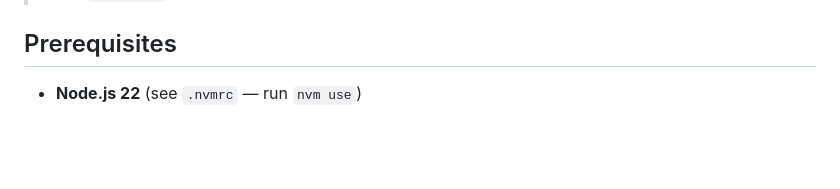
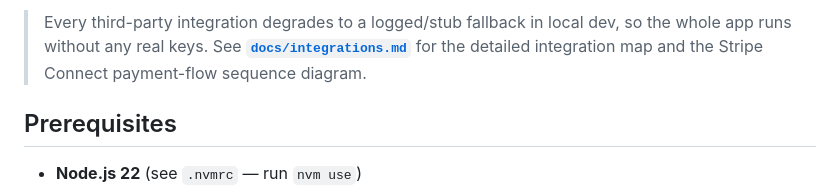
Before and after one commit to milanraveen2020/rescuebitev1, a Markdown page: README.md, the part around one of its changes. Rendered like a GitHub page; blank space fills up the shorter version.

```diff
--- a/README.md
+++ b/README.md
@@ -22,3 +55,6 @@ This is a Turborepo monorepo managed with pnpm.
+> Every third-party integration degrades to a logged/stub fallback in local dev, so the
+> whole app runs without any real keys. See **[`docs/integrations.md`](./docs/integrations.md)**
+> for the detailed integration map and the Stripe Connect payment-flow sequence diagram.
 
 ## Prerequisites
 
```
Also changed, not shown: other parts of README.md (+33 -0 lines).
